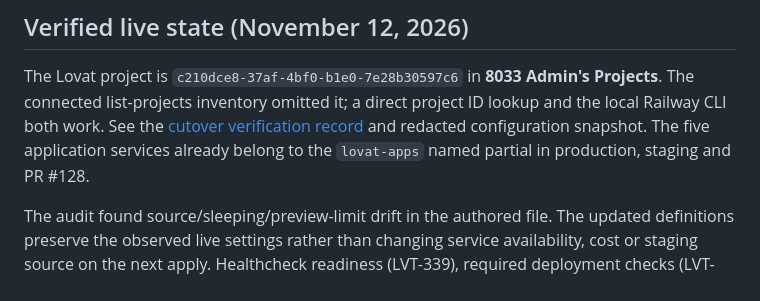
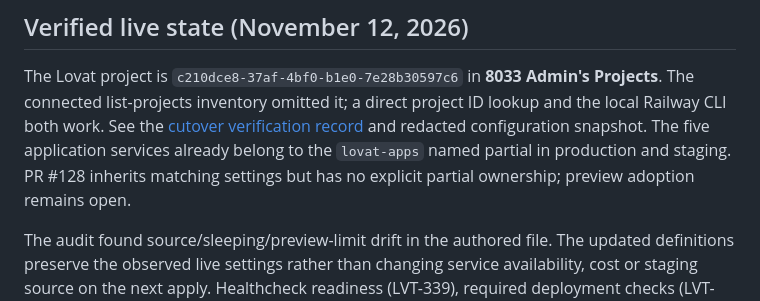
Before and after one commit to HighlanderRobotics/lovat, a Markdown page: .railway/README.md, the part around the change. Rendered like a GitHub page.

Commit message:
docs(infra): distinguish inherited preview settings from partial ownership
Refs: LVT-336

```diff
--- a/.railway/README.md
+++ b/.railway/README.md
@@ -83,7 +83,8 @@ Projects**. The connected list-projects inventory omitted it; a direct project I
 lookup and the local Railway CLI both work. See the
 [cutover verification record](evidence/2026-11-12/verification.md) and redacted
 configuration snapshot. The five application services already belong to the
-`lovat-apps` named partial in production, staging and PR #128.
+`lovat-apps` named partial in production and staging. PR #128 inherits matching
+settings but has no explicit partial ownership; preview adoption remains open.
 
 The audit found source/sleeping/preview-limit drift in the authored file. The
 updated definitions preserve the observed live settings rather than changing
```
Also changed, not shown: 1 other file.
